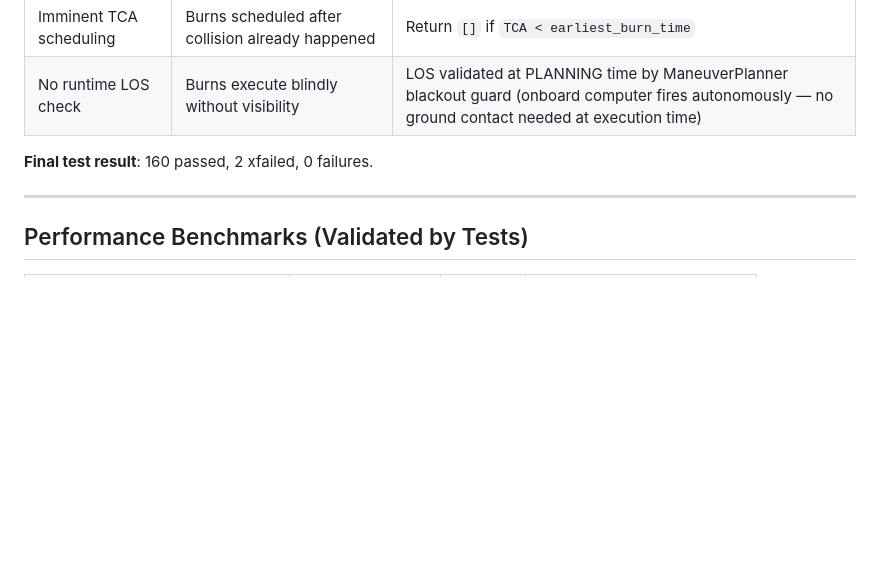
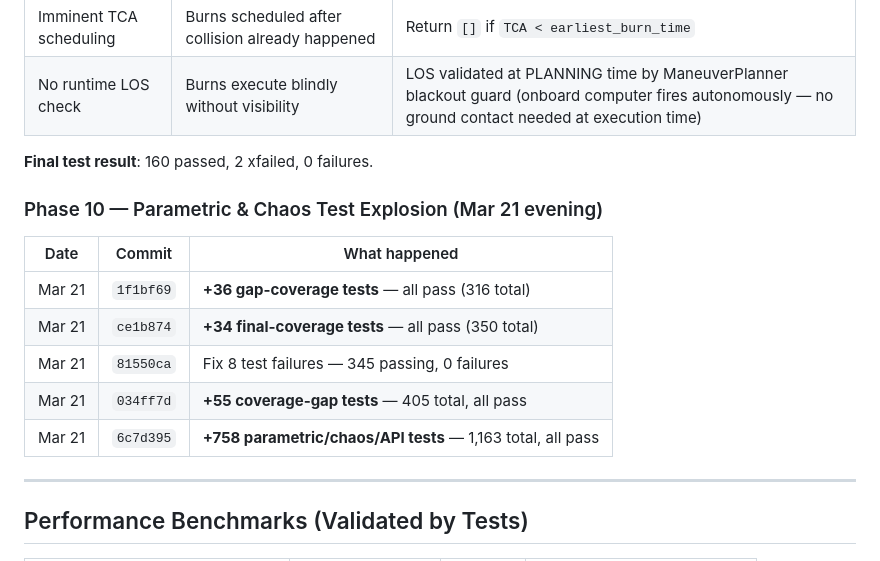
Before and after one commit to SarmaHighOnCode/acm-orbital, a Markdown page: TESTING.md, the part around one of its changes. Drawn GitHub-style; blank space fills up the shorter version.

```diff
--- a/TESTING.md
+++ b/TESTING.md
@@ -181,6 +195,16 @@ External code review identified **12 critical physics bugs**. All fixed in a sin
 
 **Final test result**: 160 passed, 2 xfailed, 0 failures.
 
+### Phase 10 — Parametric & Chaos Test Explosion (Mar 21 evening)
+
+| Date | Commit | What happened |
+|------|--------|--------------|
+| Mar 21 | `1f1bf69` | **+36 gap-coverage tests** — all pass (316 total) |
+| Mar 21 | `ce1b874` | **+34 final-coverage tests** — all pass (350 total) |
+| Mar 21 | `81550ca` | Fix 8 test failures — 345 passing, 0 failures |
+| Mar 21 | `034ff7d` | **+55 coverage-gap tests** — 405 total, all pass |
+| Mar 21 | `6c7d395` | **+758 parametric/chaos/API tests** — 1,163 total, all pass |
+
 ---
 
 ## Performance Benchmarks (Validated by Tests)
```
Also changed, not shown: other parts of TESTING.md (+21 -7 lines).
